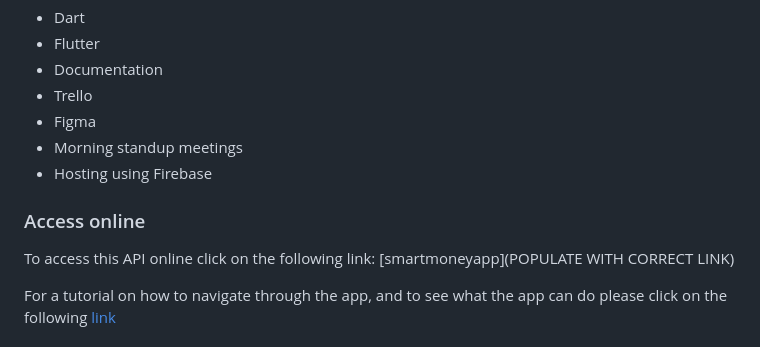
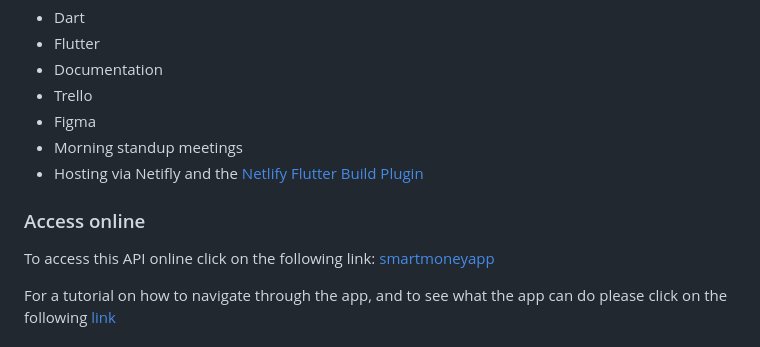
Before and after one commit to joshuatdr/smart-money-app, a Markdown page: README.md, the part around the change. Drawn GitHub-style.

Commit message:
update readme with correct links and hosting info

```diff
--- a/README.md
+++ b/README.md
@@ -12,11 +12,11 @@ The purpose of this application is to make saving money easier. It achieves this
 - Trello
 - Figma
 - Morning standup meetings
-- Hosting using Firebase
+- Hosting via Netifly and the [Netlify Flutter Build Plugin](https://github.com/bencevans/netlify-plugin-flutter)
 
 ### Access online
 
-To access this API online click on the following link: [smartmoneyapp](POPULATE WITH CORRECT LINK)
+To access this API online click on the following link: [smartmoneyapp](https://smartmoney1234.netlify.app/)
 
 For a tutorial on how to navigate through the app, and to see what the app can do please click on the following [link](https://youtu.be/zg74qv8YIL0)
 
```
